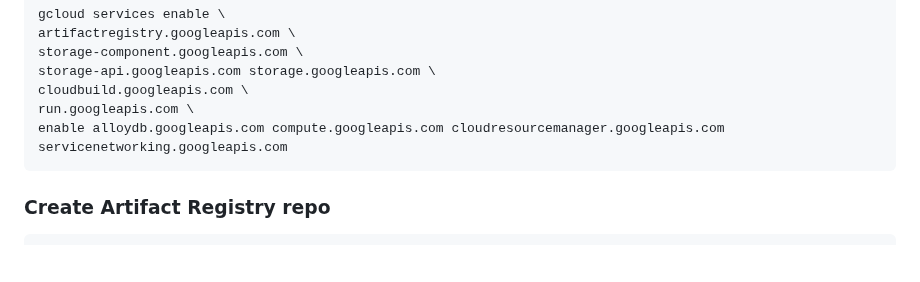
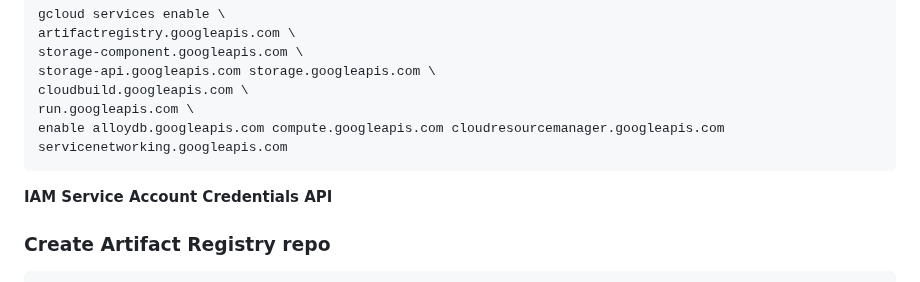
Before and after one commit to PHACDataHub/cloudrun-deployment-example, a Markdown page: deployment-instructions/github-actions-README.md, the part around the change. GitHub-like rendering; blank space fills up the shorter version.

Commit message:
enabled iam credentials api - retrying

````diff
--- a/deployment-instructions/github-actions-README.md
+++ b/deployment-instructions/github-actions-README.md
@@ -30,7 +30,7 @@ cloudbuild.googleapis.com \
 run.googleapis.com \
 enable alloydb.googleapis.com compute.googleapis.com cloudresourcemanager.googleapis.com servicenetworking.googleapis.com
 ```
-
+ **IAM Service Account Credentials API**
 
 ### Create Artifact Registry repo
 ```
````
